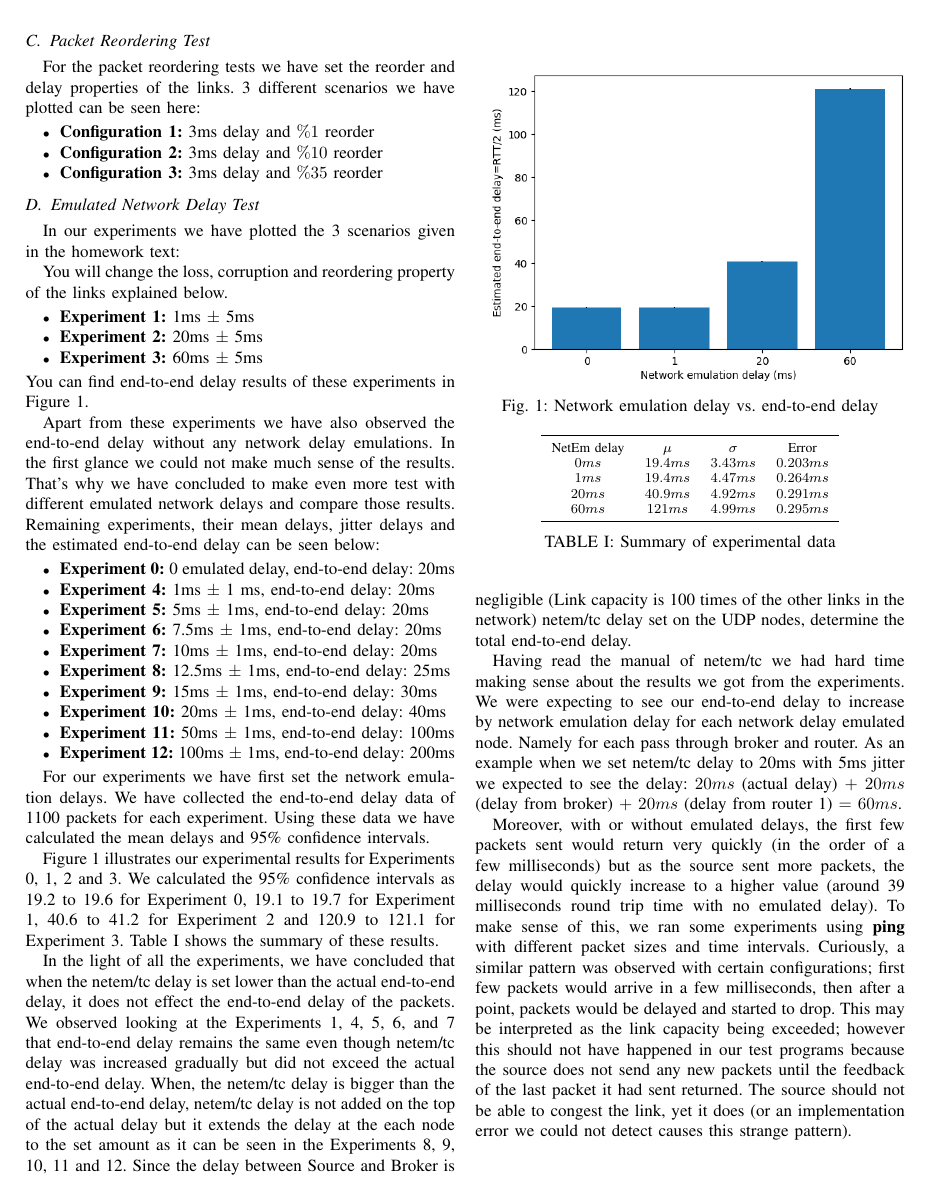
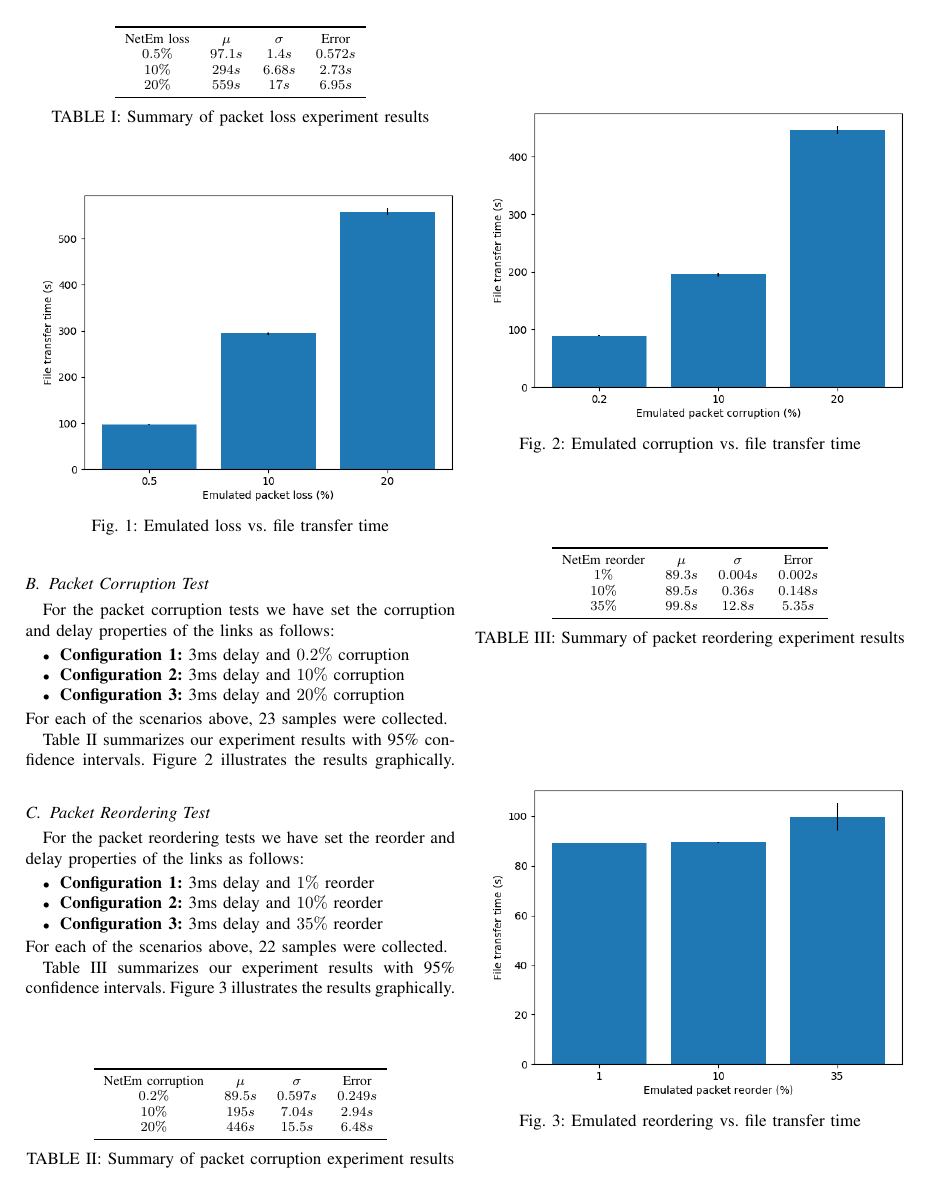
Before and after one commit to tansly/ceng435, a LaTeX paper (part2/report/report.tex): page 2 of 2. Compiled offline with pdfLaTeX; a missing font is replaced by an installed copy or a similar font; a LaTeX package or settings file that is missing is left out.

Commit message:
Add plots and experiment results to the report

```diff
--- a/part2/report/report.tex
+++ b/part2/report/report.tex
@@ -85,82 +76,84 @@ For the packet corruption tests we have set the corrupt and delay properties of
-\subsection{Packet Reordering Test}\label{AA}
-
-For the packet reordering tests we have set the reorder and delay properties of the links. 3 different scenarios we have plotted can be seen here:
-
-\begin{itemize}
-    \item \textbf{Configuration 1:} 3ms delay and $\%1$ reorder
-    \item \textbf{Configuration 2:} 3ms delay and $\%10$ reorder
-    \item \textbf{Configuration 3:} 3ms delay and $\%35$ reorder
-\end{itemize}
-
-\subsection{Emulated Network Delay Test}\label{AA}
-
-In our experiments we have plotted the 3 scenarios given in the homework text:
-
- You will change the loss, corruption and reordering property of the links explained below.
-
-\begin{itemize}
-    \item \textbf{Experiment 1:} 1ms $\pm$ 5ms
-    \item \textbf{Experiment 2:} 20ms $\pm$ 5ms
-    \item \textbf{Experiment 3:} 60ms $\pm$ 5ms
-\end{itemize}
-You can find end-to-end delay results of these experiments in Figure~\ref{fig:graph}.
-
-Apart from these experiments we have also observed the end-to-end delay without any network delay emulations. In the first glance we could not make much sense of the results. That's why we have concluded to  make even more test with different emulated network delays and compare those results. Remaining experiments, their mean delays, jitter delays and the estimated end-to-end delay can be seen below:
-
-\begin{itemize}
-    \item \textbf{Experiment 0:} 0 emulated delay, end-to-end delay: 20ms
-    \item \textbf{Experiment 4:} 1ms $\pm$ 1 ms, end-to-end delay: 20ms
-    \item \textbf{Experiment 5:} 5ms $\pm$ 1ms, end-to-end delay: 20ms
-    \item \textbf{Experiment 6:} 7.5ms $\pm$ 1ms, end-to-end delay: 20ms
-    \item \textbf{Experiment 7:} 10ms $\pm$ 1ms, end-to-end delay: 20ms
-    \item \textbf{Experiment 8:} 12.5ms $\pm$ 1ms, end-to-end delay: 25ms
-    \item \textbf{Experiment 9:} 15ms $\pm$ 1ms, end-to-end delay: 30ms
-    \item \textbf{Experiment 10:} 20ms $\pm$ 1ms, end-to-end delay: 40ms
-    \item \textbf{Experiment 11:} 50ms $\pm$ 1ms, end-to-end delay: 100ms
-    \item \textbf{Experiment 12:} 100ms $\pm$ 1ms, end-to-end delay: 200ms
-\end{itemize}
-
-For our experiments we have first set the network emulation delays. We have collected the end-to-end delay data of 1100 packets for each experiment. Using these data we have calculated the mean delays and 95\% confidence intervals.
-
-Figure~\ref{fig:graph} illustrates our experimental results for Experiments 0, 1, 2 and 3.
-We calculated the 95\% confidence intervals as 19.2 to 19.6 for Experiment 0,
-19.1 to 19.7 for Experiment 1, 40.6 to 41.2 for Experiment 2 and 120.9 to 121.1
-for Experiment 3. Table~\ref{table:data} shows the summary of these results.
-
-In the light of all the experiments, we have concluded that when the netem/tc delay is set lower than the actual end-to-end delay, it does not effect the end-to-end delay of the packets. We observed looking at the Experiments 1, 4, 5, 6, and 7 that end-to-end delay remains the same even though netem/tc delay was increased gradually but did not exceed the actual end-to-end delay. When, the netem/tc delay is bigger than the actual end-to-end delay, netem/tc delay is not added on the top of the actual delay but it extends the delay at the each node to the set amount as it can be seen in the Experiments 8, 9, 10, 11 and 12. Since the delay between Source and Broker is negligible (Link capacity is 100 times of the other links in the network) netem/tc delay set on the UDP nodes, determine the total end-to-end delay.
-
-\begin{figure}
-    \centering
-    \includegraphics[scale=0.6]{graphics/plt}
-    \caption{Network emulation delay vs.\ end-to-end delay}\label{fig:graph}
-\end{figure}
-
-Having read the manual of netem/tc we had hard time making sense about the results we got from the experiments. We were expecting to see our end-to-end delay to increase by network emulation delay for each network delay emulated node. Namely for each pass through broker and router. As an example when we set netem/tc delay to 20ms with 5ms jitter we expected to see the delay: $20ms$ (actual delay) $+$ $20ms$ (delay from broker) $+$ $20ms$ (delay from router 1) $=$ $60ms$.
-
-Moreover, with or without emulated delays, the first few packets sent would return
-very quickly (in the order of a few milliseconds) but as the source sent more packets,
-the delay would quickly increase to a higher value (around 39 milliseconds round trip time with no
-emulated delay). To make sense of this, we ran some experiments using \textbf{ping}
-with different packet sizes and time intervals. Curiously, a similar pattern was observed
-with certain configurations; first few packets would arrive in a few milliseconds, then
-after a point, packets would be delayed and started to drop. This may be interpreted
-as the link capacity being exceeded; however this should not have happened in our test programs
-because the source does not send any new packets until the feedback of the last packet it had sent
-returned. The source should not be able to congest the link, yet it does
-(or an implementation error we could not detect causes this strange pattern).
-
+Table~\ref{table:loss} summarizes our experiment results with 95\% confidence intervals.
+Figure~\ref{fig:loss} illustrates the results graphically.
 \begin{table}
     \centering
     \begin{tabular}{c c c c}
         \toprule
-        NetEm delay & $\mu$ & $\sigma$ & Error \\
-        $0ms$   &    $19.4ms$   &   $3.43ms$    &   $0.203ms$ \\
-        $1ms$   &    $19.4ms$   &   $4.47ms$    &   $0.264ms$ \\
-        $20ms$   &    $40.9ms$   &   $4.92ms$    &   $0.291ms$ \\
-        $60ms$   &    $121ms$   &   $4.99ms$    &   $0.295ms$ \\
+        NetEm loss & $\mu$ & $\sigma$ & Error \\
+        $0.5\%$   &   $97.1s$   &   $1.4s$    &   $0.572s$ \\
+        $10\%$   &    $294s$   &   $6.68s$    &   $2.73s$ \\
+        $20\%$   &    $559s$   &   $17s$    &   $6.95s$ \\
         \bottomrule
-    \end{tabular}\label{table:data} \\
-    \caption{Summary of experimental data}\label{table:data}
+    \end{tabular}\label{table:loss} \\
+    \caption{Summary of packet loss experiment results}\label{table:loss}
 \end{table}
 
+\begin{figure}
+    \centering
+    \includegraphics[scale=0.6]{graphics/plot-loss}
+    \caption{Emulated loss vs.\ file transfer time}\label{fig:loss}
+\end{figure}
+
+\subsection{Packet Corruption Test}\label{AA}
+
+For the packet corruption tests we have set the corruption and delay properties of the links as follows:
+\begin{itemize}
+    \item \textbf{Configuration 1:} 3ms delay and $0.2\%$ corruption
+    \item \textbf{Configuration 2:} 3ms delay and $10\%$ corruption
+    \item \textbf{Configuration 3:} 3ms delay and $20\%$ corruption
+\end{itemize}
+For each of the scenarios above, 23 samples were collected.
+
+Table~\ref{table:corruption} summarizes our experiment results with 95\% confidence intervals.
+Figure~\ref{fig:corruption} illustrates the results graphically.
+\begin{table}
+    \centering
+    \begin{tabular}{c c c c}
+        \toprule
+        NetEm corruption & $\mu$ & $\sigma$ & Error \\
+        $0.2\%$   &   $89.5s$   &   $0.597s$    &   $0.249s$ \\
+        $10\%$   &    $195s$   &   $7.04s$    &   $2.94s$ \\
+        $20\%$   &    $446s$   &   $15.5s$    &   $6.48s$ \\
+        \bottomrule
+    \end{tabular}\label{table:corruption} \\
+    \caption{Summary of packet corruption experiment results}\label{table:corruption}
+\end{table}
+
+\begin{figure}
+    \centering
+    \includegraphics[scale=0.6]{graphics/plot-corruption}
+    \caption{Emulated corruption vs.\ file transfer time}\label{fig:corruption}
+\end{figure}
+
+\subsection{Packet Reordering Test}\label{AA}
+
+For the packet reordering tests we have set the reorder and delay properties of the links as follows:
+\begin{itemize}
+    \item \textbf{Configuration 1:} 3ms delay and $1\%$ reorder
+    \item \textbf{Configuration 2:} 3ms delay and $10\%$ reorder
+    \item \textbf{Configuration 3:} 3ms delay and $35\%$ reorder
+\end{itemize}
+For each of the scenarios above, 22 samples were collected.
+
+Table~\ref{table:reorder} summarizes our experiment results with 95\% confidence intervals.
+Figure~\ref{fig:reorder} illustrates the results graphically.
+\begin{table}
+    \centering
+    \begin{tabular}{c c c c}
+        \toprule
+        NetEm reorder & $\mu$ & $\sigma$ & Error \\
+        $1\%$   &   $89.3s$   &   $0.004s$    &   $0.002s$ \\
+        $10\%$   &    $89.5s$   &   $0.36s$    &   $0.148s$ \\
+        $35\%$   &    $99.8s$   &   $12.8s$    &   $5.35s$ \\
+        \bottomrule
+    \end{tabular}\label{table:reorder} \\
+    \caption{Summary of packet reordering experiment results}\label{table:reorder}
+\end{table}
+
+\begin{figure}
+    \centering
+    \includegraphics[scale=0.6]{graphics/plot-reorder}
+    \caption{Emulated reordering vs.\ file transfer time}\label{fig:reorder}
+\end{figure}
+
 \end{document}
```
Also changed, not shown: part2/report/report.tex (27 more changed lines).
